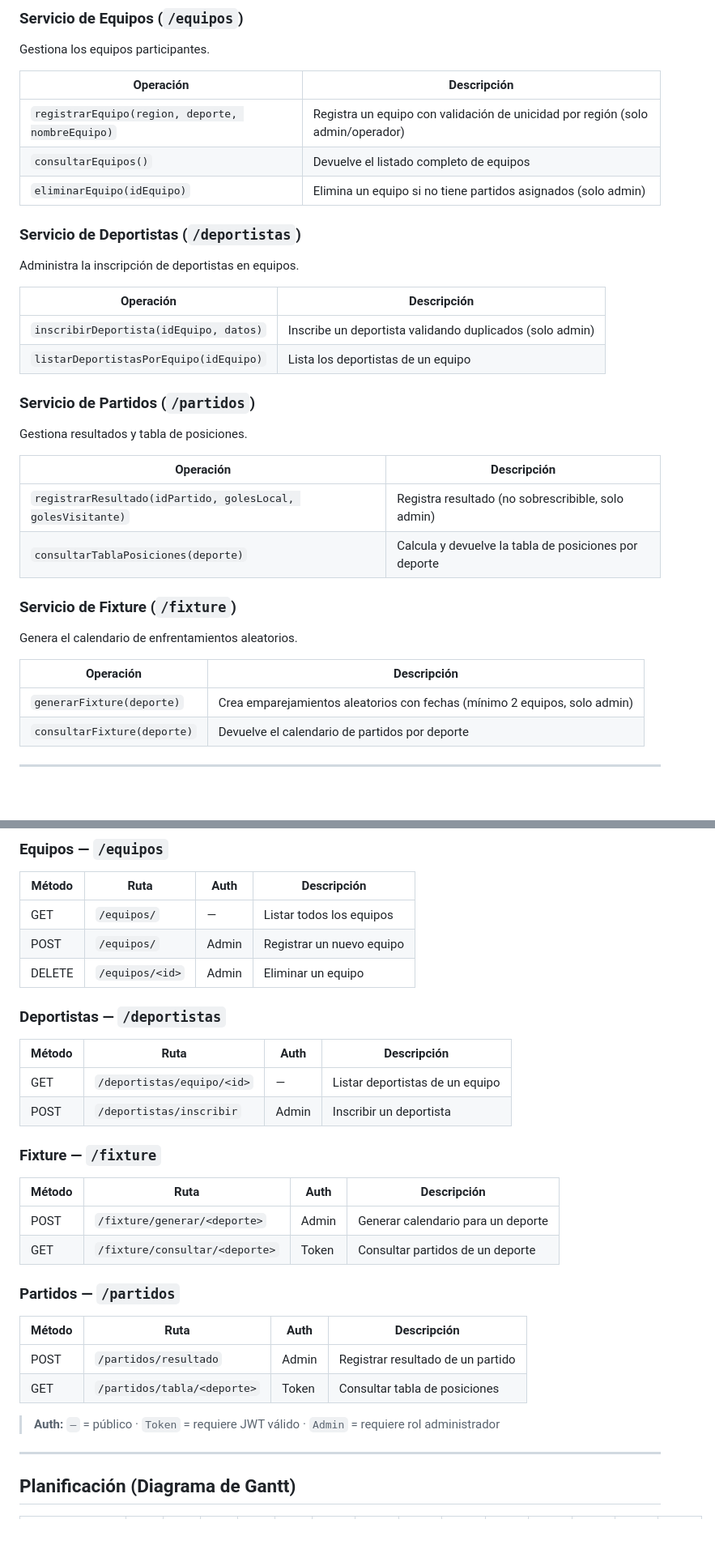
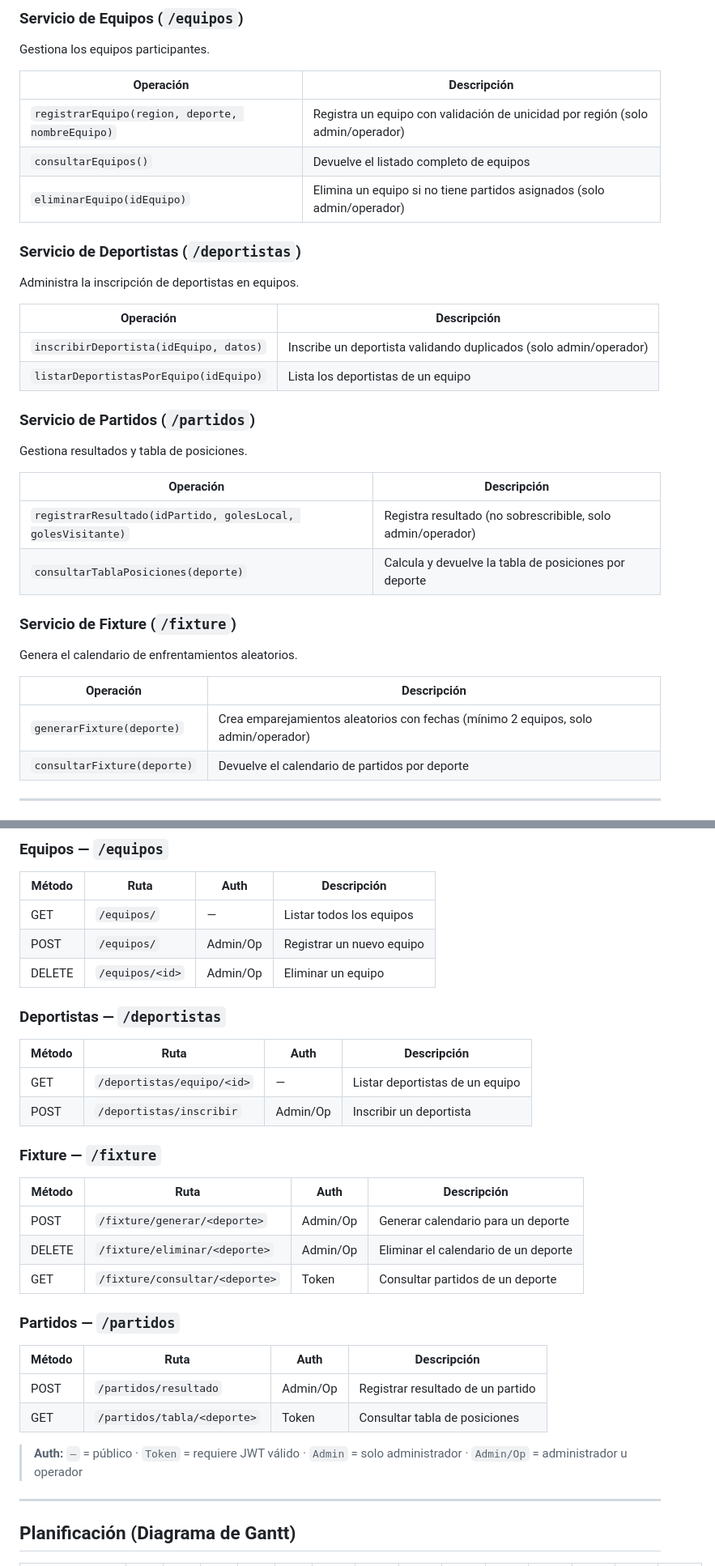
Before and after one commit to DanielLazaro1555/Proyecto-Olimpiadas, a Markdown page: README.md, 2 parts joined by grey strips. Shown at 81% size. GitHub-like rendering; blank space fills up the shorter version.

Commit message:
README: corregir roles, credenciales, endpoints y estructura del proyecto
- Añadir usuario operador en tabla de credenciales por defecto
- Corregir roles en operaciones de servicios: solo admin → admin/operador
  para equipos, deportistas, fixture y partidos
- Añadir endpoint DELETE /fixture/eliminar en tabla de endpoints REST
- Actualizar leyenda Auth con distinción Admin vs Admin/Op
- Agregar searchSelect.js y carpeta data/ en estructura del proyecto

```diff
--- a/README.md
+++ b/README.md
@@ -76,14 +76,14 @@ Gestiona los equipos participantes.
 |---|---|
 | `registrarEquipo(region, deporte, nombreEquipo)` | Registra un equipo con validación de unicidad por región (solo admin/operador) |
 | `consultarEquipos()` | Devuelve el listado completo de equipos |
-| `eliminarEquipo(idEquipo)` | Elimina un equipo si no tiene partidos asignados (solo admin) |
+| `eliminarEquipo(idEquipo)` | Elimina un equipo si no tiene partidos asignados (solo admin/operador) |
 
 ### Servicio de Deportistas (`/deportistas`)
 Administra la inscripción de deportistas en equipos.
 
 | Operación | Descripción |
 |---|---|
-| `inscribirDeportista(idEquipo, datos)` | Inscribe un deportista validando duplicados (solo admin) |
+| `inscribirDeportista(idEquipo, datos)` | Inscribe un deportista validando duplicados (solo admin/operador) |
 | `listarDeportistasPorEquipo(idEquipo)` | Lista los deportistas de un equipo |
 
 ### Servicio de Partidos (`/partidos`)
@@ -91,7 +91,7 @@ Gestiona resultados y tabla de posiciones.
 
 | Operación | Descripción |
 |---|---|
-| `registrarResultado(idPartido, golesLocal, golesVisitante)` | Registra resultado (no sobrescribible, solo admin) |
+| `registrarResultado(idPartido, golesLocal, golesVisitante)` | Registra resultado (no sobrescribible, solo admin/operador) |
 | `consultarTablaPosiciones(deporte)` | Calcula y devuelve la tabla de posiciones por deporte |
 
 ### Servicio de Fixture (`/fixture`)
@@ -99,7 +99,7 @@ Genera el calendario de enfrentamientos aleatorios.
 
 | Operación | Descripción |
 |---|---|
-| `generarFixture(deporte)` | Crea emparejamientos aleatorios con fechas (mínimo 2 equipos, solo admin) |
+| `generarFixture(deporte)` | Crea emparejamientos aleatorios con fechas (mínimo 2 equipos, solo admin/operador) |
 | `consultarFixture(deporte)` | Devuelve el calendario de partidos por deporte |
 
 ---
@@ -289,31 +294,32 @@ La aplicación estará disponible en `http://127.0.0.1:5000`
 | Método | Ruta | Auth | Descripción |
 |---|---|---|---|
 | GET | `/equipos/` | — | Listar todos los equipos |
-| POST | `/equipos/` | Admin | Registrar un nuevo equipo |
-| DELETE | `/equipos/<id>` | Admin | Eliminar un equipo |
+| POST | `/equipos/` | Admin/Op | Registrar un nuevo equipo |
+| DELETE | `/equipos/<id>` | Admin/Op | Eliminar un equipo |
 
 ### Deportistas — `/deportistas`
 
 | Método | Ruta | Auth | Descripción |
 |---|---|---|---|
 | GET | `/deportistas/equipo/<id>` | — | Listar deportistas de un equipo |
-| POST | `/deportistas/inscribir` | Admin | Inscribir un deportista |
+| POST | `/deportistas/inscribir` | Admin/Op | Inscribir un deportista |
 
 ### Fixture — `/fixture`
 
 | Método | Ruta | Auth | Descripción |
 |---|---|---|---|
-| POST | `/fixture/generar/<deporte>` | Admin | Generar calendario para un deporte |
+| POST | `/fixture/generar/<deporte>` | Admin/Op | Generar calendario para un deporte |
+| DELETE | `/fixture/eliminar/<deporte>` | Admin/Op | Eliminar el calendario de un deporte |
 | GET | `/fixture/consultar/<deporte>` | Token | Consultar partidos de un deporte |
 
 ### Partidos — `/partidos`
 
 | Método | Ruta | Auth | Descripción |
 |---|---|---|---|
-| POST | `/partidos/resultado` | Admin | Registrar resultado de un partido |
+| POST | `/partidos/resultado` | Admin/Op | Registrar resultado de un partido |
 | GET | `/partidos/tabla/<deporte>` | Token | Consultar tabla de posiciones |
 
-> **Auth:** `—` = público · `Token` = requiere JWT válido · `Admin` = requiere rol administrador
+> **Auth:** `—` = público · `Token` = requiere JWT válido · `Admin` = solo administrador · `Admin/Op` = administrador u operador
 
 ---
 
```
Also changed, not shown: other parts of README.md (+7 -2 lines).
